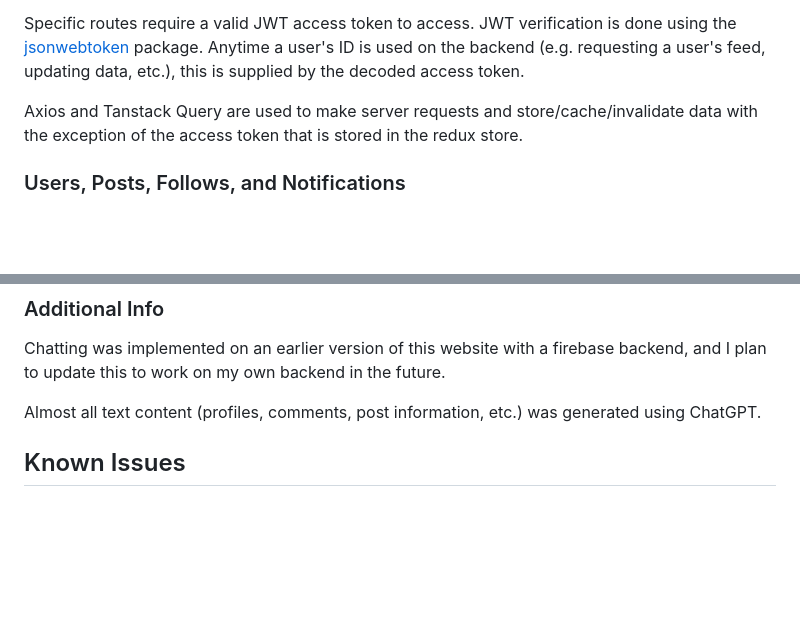
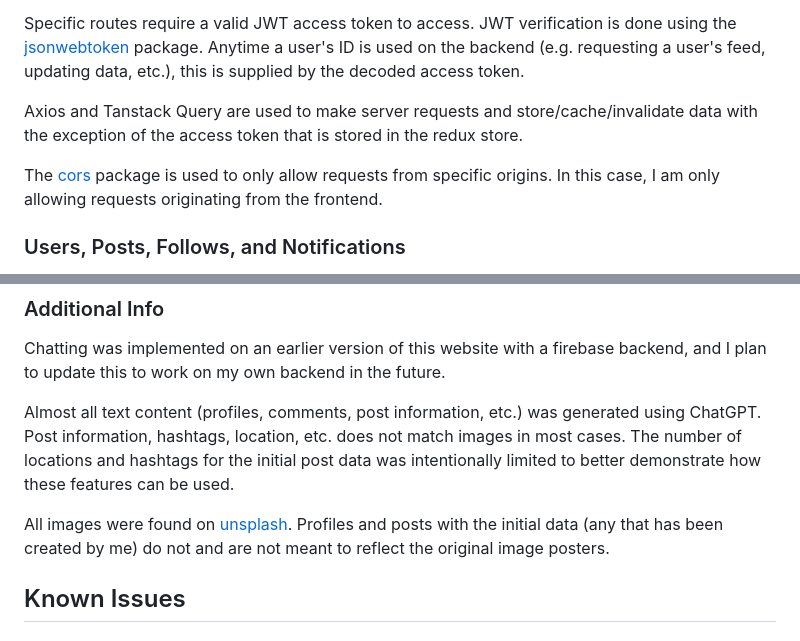
Before and after one commit to Stillwell-C/gram-copy-api, a Markdown page: README.md, 2 parts joined by grey strips. Drawn GitHub-style; blank space fills up the shorter version.

```diff
--- a/README.md
+++ b/README.md
@@ -58,6 +58,8 @@ Specific routes require a valid JWT access token to access. JWT verification is
 
 Axios and Tanstack Query are used to make server requests and store/cache/invalidate data with the exception of the access token that is stored in the redux store.
 
+The [cors](https://www.npmjs.com/package/cors) package is used to only allow requests from specific origins. In this case, I am only allowing requests originating from the frontend.
+
 ### Users, Posts, Follows, and Notifications
 
 Users can create and edit their own posts (posts must include an image) and can tag up to 20 users on each post. Any logged in user can like, save, and comment on posts. Saved posts can be viewed on your own account on the "saved" tab (this is only visible to you) and images a user is tagged in can be viewed through the "tagged" tab of their profile.
@@ -90,7 +92,9 @@ The [focus-trap-react](https://www.npmjs.com/package/focus-trap-react) package i
 
 Chatting was implemented on an earlier version of this website with a firebase backend, and I plan to update this to work on my own backend in the future.
 
-Almost all text content (profiles, comments, post information, etc.) was generated using ChatGPT.
+Almost all text content (profiles, comments, post information, etc.) was generated using ChatGPT. Post information, hashtags, location, etc. does not match images in most cases. The number of locations and hashtags for the initial post data was intentionally limited to better demonstrate how these features can be used.
+
+All images were found on [unsplash](https://unsplash.com/). Profiles and posts with the initial data (any that has been created by me) do not and are not meant to reflect the original image posters.
 
 ## Known Issues
 
```
